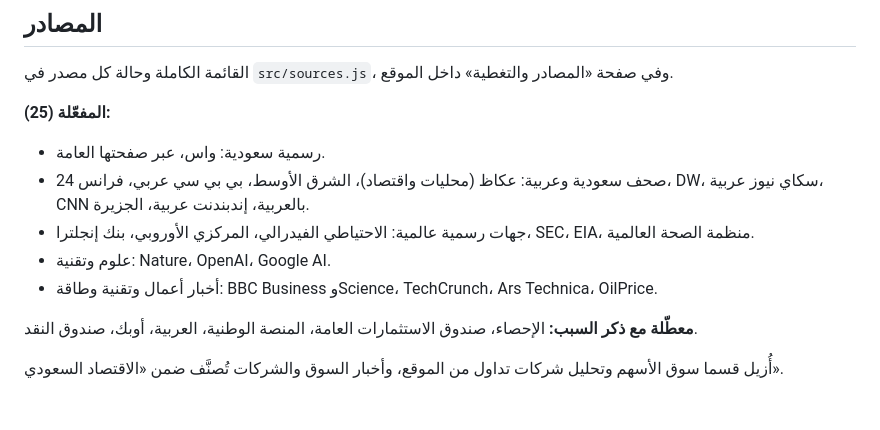
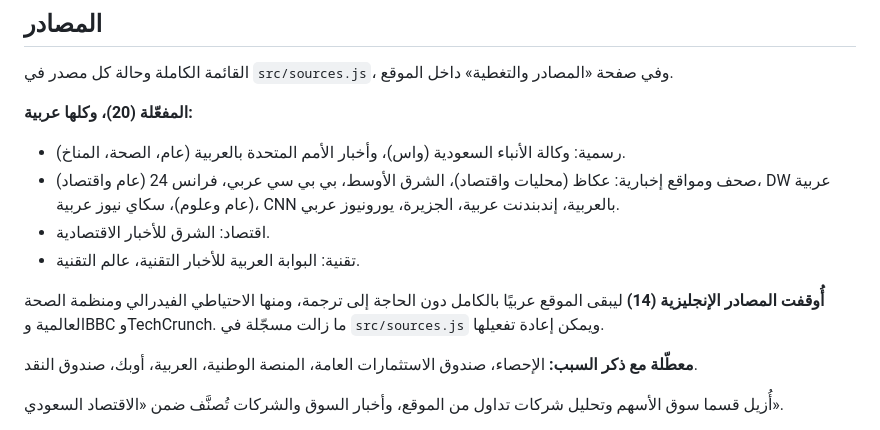
Before and after one commit to Alkhayyal1/news-digest, a Markdown page: README.md, the part around the change. GitHub-like rendering.

Commit message:
README: Arabic-only source list

```diff
--- a/README.md
+++ b/README.md
@@ -115,13 +115,14 @@ npm run start:local
 
 القائمة الكاملة وحالة كل مصدر في `src/sources.js`، وفي صفحة «المصادر والتغطية» داخل الموقع.
 
-**المفعّلة (25):**
+**المفعّلة (20)، وكلها عربية:**
 
-- رسمية سعودية: واس، عبر صفحتها العامة.
-- صحف سعودية وعربية: عكاظ (محليات واقتصاد)، الشرق الأوسط، بي بي سي عربي، فرانس 24، DW، سكاي نيوز عربية، CNN بالعربية، إندبندنت عربية، الجزيرة.
-- جهات رسمية عالمية: الاحتياطي الفيدرالي، المركزي الأوروبي، بنك إنجلترا، SEC، EIA، منظمة الصحة العالمية.
-- علوم وتقنية: Nature، OpenAI، Google AI.
-- أخبار أعمال وتقنية وطاقة: BBC Business وScience، TechCrunch، Ars Technica، OilPrice.
+- رسمية: وكالة الأنباء السعودية (واس)، وأخبار الأمم المتحدة بالعربية (عام، الصحة، المناخ).
+- صحف ومواقع إخبارية: عكاظ (محليات واقتصاد)، الشرق الأوسط، بي بي سي عربي، فرانس 24 (عام واقتصاد)، DW عربية (عام وعلوم)، سكاي نيوز عربية، CNN بالعربية، إندبندنت عربية، الجزيرة، يورونيوز عربي.
+- اقتصاد: الشرق للأخبار الاقتصادية.
+- تقنية: البوابة العربية للأخبار التقنية، عالم التقنية.
+
+**أُوقفت المصادر الإنجليزية (14)** ليبقى الموقع عربيًا بالكامل دون الحاجة إلى ترجمة، ومنها الاحتياطي الفيدرالي ومنظمة الصحة العالمية وBBC وTechCrunch. ما زالت مسجّلة في `src/sources.js` ويمكن إعادة تفعيلها.
 
 **معطّلة مع ذكر السبب:** الإحصاء، صندوق الاستثمارات العامة، المنصة الوطنية، العربية، أوبك، صندوق النقد.
 
```
